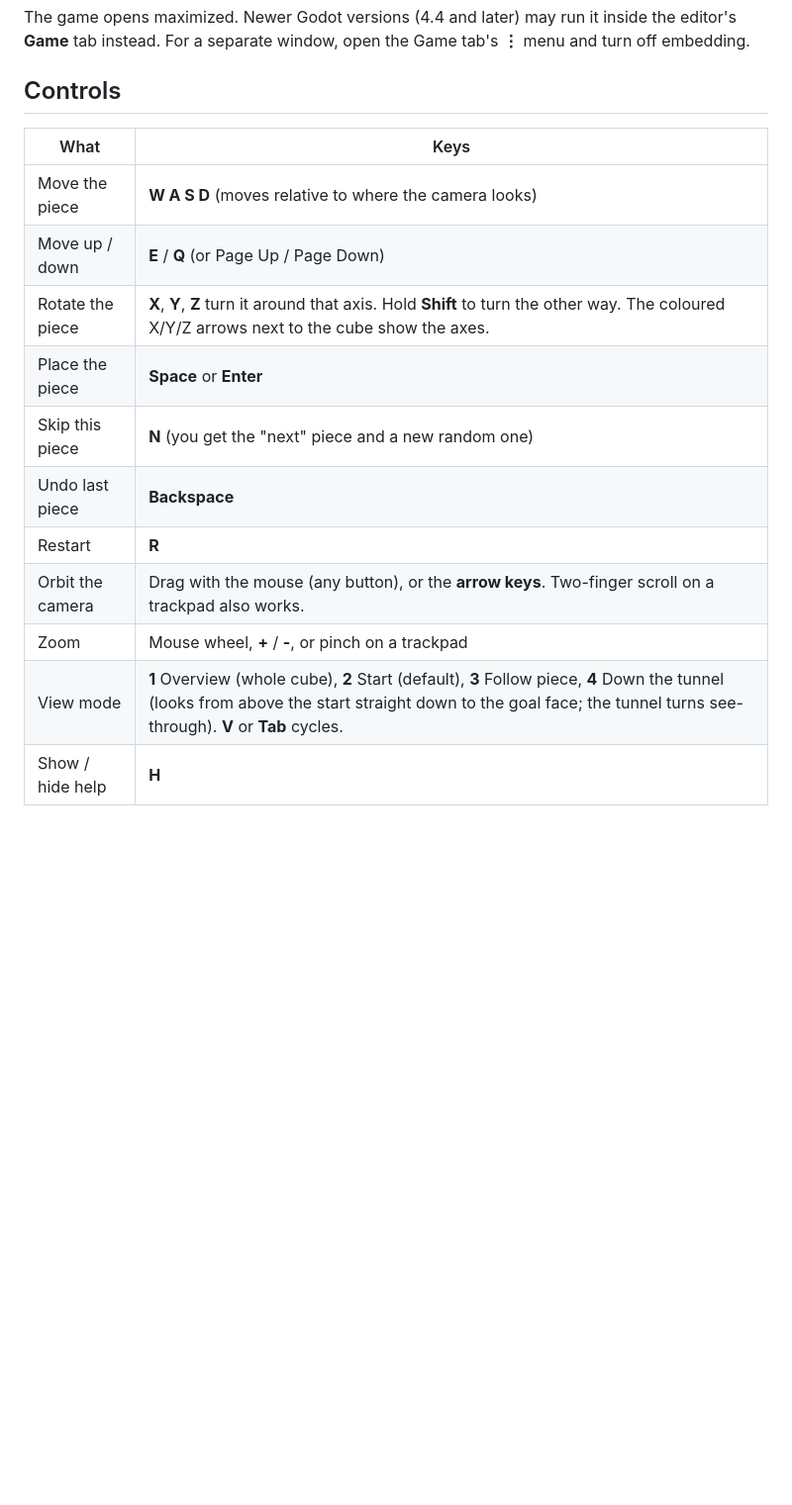
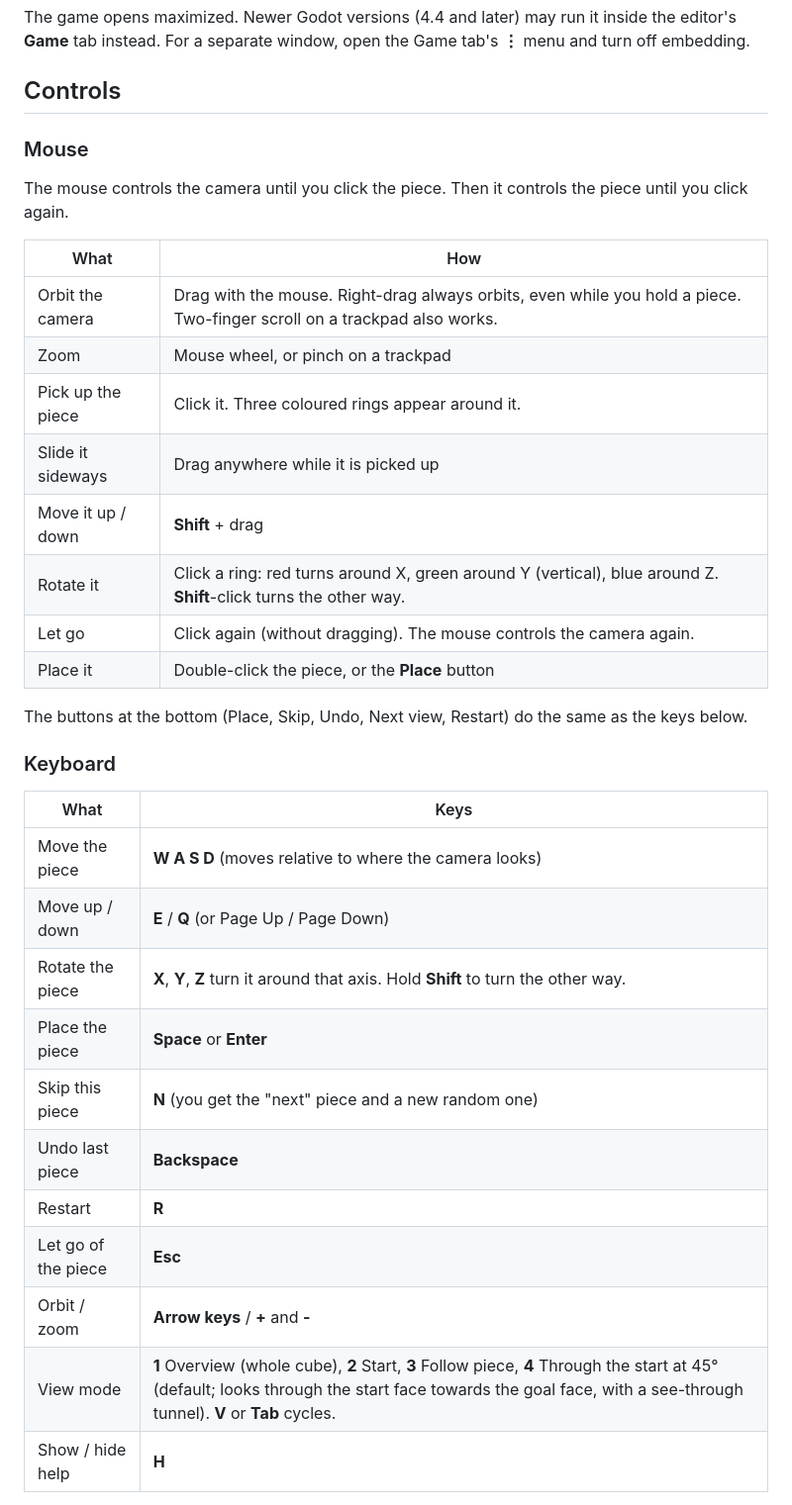
Before and after one commit to bluemike/the-game, a Markdown page: README.md, the part around one of its changes. Shown at 99% size. GitHub-like rendering; blank space fills up the shorter version.

Commit message:
24x24x24 cube, 45-degree view, mouse control and a solid tunnel
- Default cube is 24x24x24
- View 4 (now the default) looks through the start face at 45 degrees
  towards the goal face; it can still be orbited around the tunnel line
- The tunnel is drawn as one mesh of its outside faces, so it reads as
  one continuous solid instead of stacked boxes
- Mouse: the mouse orbits the camera until you click the piece; then a
  drag slides it (Shift+drag up/down), coloured rings rotate it, a second
  click lets go. Double-click places. Right-drag always orbits.
- Buttons for Place, Skip, Undo, Next view and Restart

Co-Authored-By: Claude Opus 5.5 <noreply@anthropic.com>
Claude-Session: https://claude.ai/code/session_017mWnnHCrqxRS4kLCEN61Aj

```diff
--- a/README.md
+++ b/README.md
@@ -39,18 +34,39 @@ Game tab's **⋮** menu and turn off embedding.
 
 ## Controls
 
+### Mouse
+
+The mouse controls the camera until you click the piece. Then it controls the
+piece until you click again.
+
+| What | How |
+| --- | --- |
+| Orbit the camera | Drag with the mouse. Right-drag always orbits, even while you hold a piece. Two-finger scroll on a trackpad also works. |
+| Zoom | Mouse wheel, or pinch on a trackpad |
+| Pick up the piece | Click it. Three coloured rings appear around it. |
+| Slide it sideways | Drag anywhere while it is picked up |
+| Move it up / down | **Shift** + drag |
+| Rotate it | Click a ring: red turns around X, green around Y (vertical), blue around Z. **Shift**-click turns the other way. |
+| Let go | Click again (without dragging). The mouse controls the camera again. |
+| Place it | Double-click the piece, or the **Place** button |
+
+The buttons at the bottom (Place, Skip, Undo, Next view, Restart) do the same
+as the keys below.
+
+### Keyboard
+
 | What | Keys |
 | --- | --- |
 | Move the piece | **W A S D** (moves relative to where the camera looks) |
 | Move up / down | **E** / **Q** (or Page Up / Page Down) |
-| Rotate the piece | **X**, **Y**, **Z** turn it around that axis. Hold **Shift** to turn the other way. The coloured X/Y/Z arrows next to the cube show the axes. |
+| Rotate the piece | **X**, **Y**, **Z** turn it around that axis. Hold **Shift** to turn the other way. |
 | Place the piece | **Space** or **Enter** |
 | Skip this piece | **N** (you get the "next" piece and a new random one) |
 | Undo last piece | **Backspace** |
 | Restart | **R** |
-| Orbit the camera | Drag with the mouse (any button), or the **arrow keys**. Two-finger scroll on a trackpad also works. |
-| Zoom | Mouse wheel, **+** / **-**, or pinch on a trackpad |
-| View mode | **1** Overview (whole cube), **2** Start (default), **3** Follow piece, **4** Down the tunnel (looks from above the start straight down to the goal face; the tunnel turns see-through). **V** or **Tab** cycles. |
+| Let go of the piece | **Esc** |
+| Orbit / zoom | **Arrow keys** / **+** and **-** |
+| View mode | **1** Overview (whole cube), **2** Start, **3** Follow piece, **4** Through the start at 45° (default; looks through the start face towards the goal face, with a see-through tunnel). **V** or **Tab** cycles. |
 | Show / hide help | **H** |
 
 The keys are read by their letter, so on a Swiss/German keyboard **Y** and
```
Also changed, not shown: other parts of README.md (+4 -8 lines), docs/screenshot.png, docs/tunnel-view.png (deleted), 4 other files.
